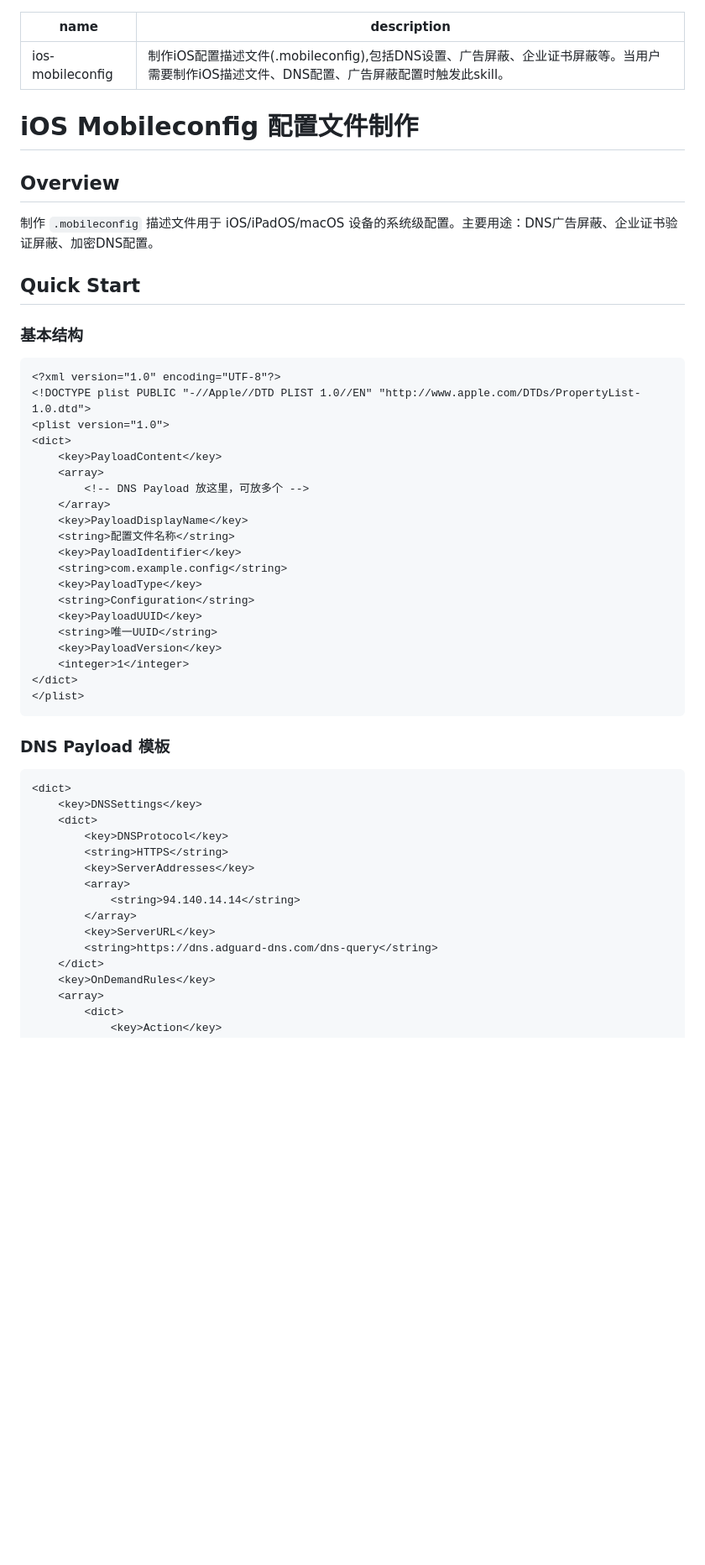
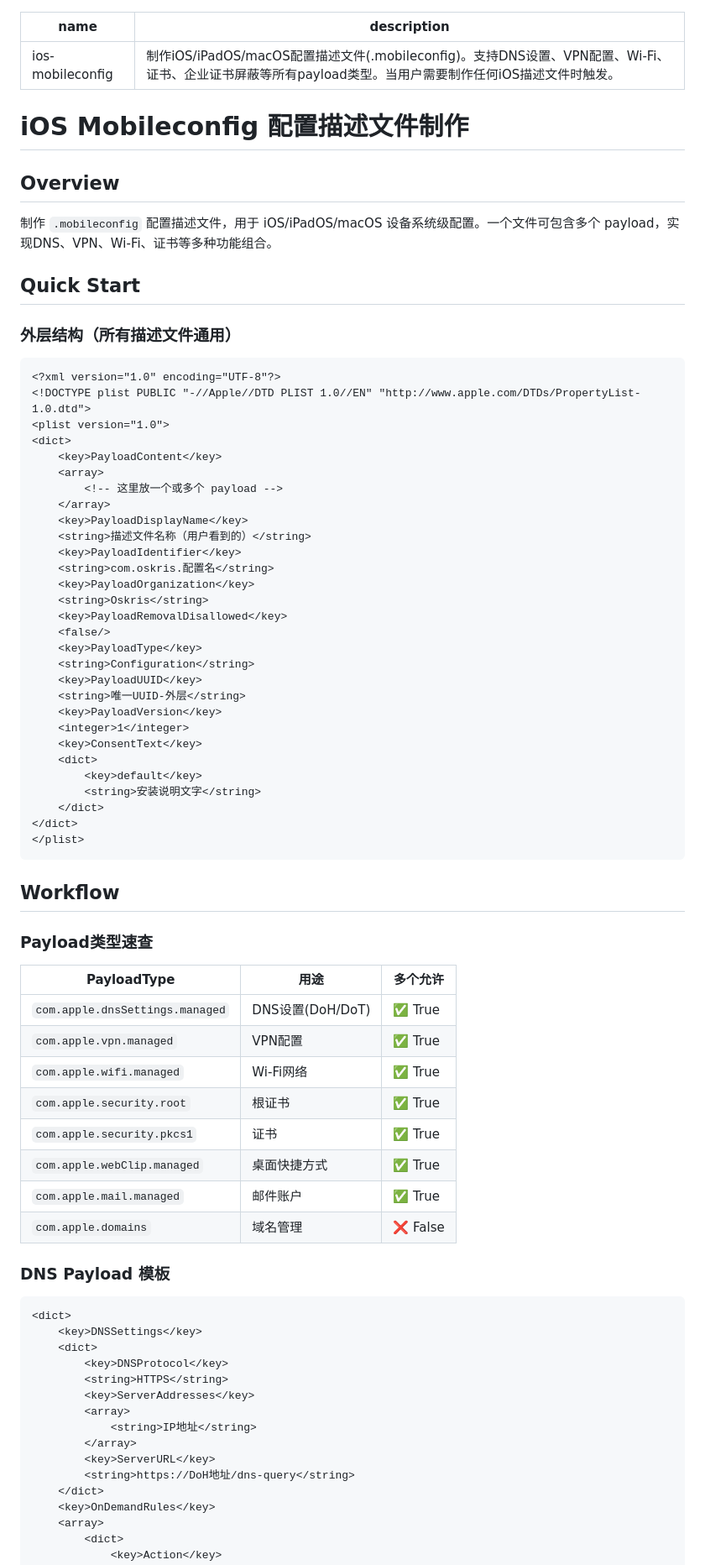
Before and after one commit to krisliong1/oskris, a Markdown page: skills/ios-mobileconfig/SKILL.md, the part around one of its changes. Shown at 84% size. Rendered like a GitHub page; blank space fills up the shorter version.

````diff
--- a/skills/ios-mobileconfig/SKILL.md
+++ b/skills/ios-mobileconfig/SKILL.md
@@ -1,17 +1,17 @@
 ---
 name: ios-mobileconfig
-description: 制作iOS配置描述文件(.mobileconfig),包括DNS设置、广告屏蔽、企业证书屏蔽等。当用户需要制作iOS描述文件、DNS配置、广告屏蔽配置时触发此skill。
+description: 制作iOS/iPadOS/macOS配置描述文件(.mobileconfig)。支持DNS设置、VPN配置、Wi-Fi、证书、企业证书屏蔽等所有payload类型。当用户需要制作任何iOS描述文件时触发。
 ---
 
-# iOS Mobileconfig 配置文件制作
+# iOS Mobileconfig 配置描述文件制作
 
 ## Overview
 
-制作 `.mobileconfig` 描述文件用于 iOS/iPadOS/macOS 设备的系统级配置。主要用途：DNS广告屏蔽、企业证书验证屏蔽、加密DNS配置。
+制作 `.mobileconfig` 配置描述文件，用于 iOS/iPadOS/macOS 设备系统级配置。一个文件可包含多个 payload，实现DNS、VPN、Wi-Fi、证书等多种功能组合。
 
 ## Quick Start
 
-### 基本结构
+### 外层结构（所有描述文件通用）
 
 ```xml
 <?xml version="1.0" encoding="UTF-8"?>
@@ -20,21 +20,45 @@ description: 制作iOS配置描述文件(.mobileconfig),包括DNS设置、广告
 <dict>
     <key>PayloadContent</key>
     <array>
-        <!-- DNS Payload 放这里，可放多个 -->
+        <!-- 这里放一个或多个 payload -->
     </array>
     <key>PayloadDisplayName</key>
-    <string>配置文件名称</string>
+    <string>描述文件名称（用户看到的）</string>
     <key>PayloadIdentifier</key>
-    <string>com.example.config</string>
+    <string>com.oskris.配置名</string>
+    <key>PayloadOrganization</key>
+    <string>Oskris</string>
+    <key>PayloadRemovalDisallowed</key>
+    <false/>
     <key>PayloadType</key>
     <string>Configuration</string>
     <key>PayloadUUID</key>
-    <string>唯一UUID</string>
+    <string>唯一UUID-外层</string>
     <key>PayloadVersion</key>
     <integer>1</integer>
+    <key>ConsentText</key>
+    <dict>
+        <key>default</key>
+        <string>安装说明文字</string>
+    </dict>
 </dict>
 </plist>
 ```
+
+## Workflow
+
+### Payload类型速查
+
+| PayloadType | 用途 | 多个允许 |
+|-------------|------|----------|
+| `com.apple.dnsSettings.managed` | DNS设置(DoH/DoT) | ✅ True |
+| `com.apple.vpn.managed` | VPN配置 | ✅ True |
+| `com.apple.wifi.managed` | Wi-Fi网络 | ✅ True |
+| `com.apple.security.root` | 根证书 | ✅ True |
+| `com.apple.security.pkcs1` | 证书 | ✅ True |
+| `com.apple.webClip.managed` | 桌面快捷方式 | ✅ True |
+| `com.apple.mail.managed` | 邮件账户 | ✅ True |
+| `com.apple.domains` | 域名管理 | ❌ False |
 
 ### DNS Payload 模板
 
@@ -46,10 +70,10 @@ description: 制作iOS配置描述文件(.mobileconfig),包括DNS设置、广告
         <string>HTTPS</string>
         <key>ServerAddresses</key>
         <array>
-            <string>94.140.14.14</string>
+            <string>IP地址</string>
         </array>
         <key>ServerURL</key>
-        <string>https://dns.adguard-dns.com/dns-query</string>
+        <string>https://DoH地址/dns-query</string>
     </dict>
     <key>OnDemandRules</key>
     <array>
````
Also changed, not shown: other parts of skills/ios-mobileconfig/SKILL.md (+24 -28 lines), skills/dns-adblock/SKILL.md (added, +141 -0 lines).
